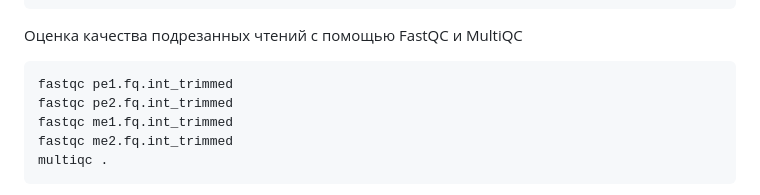
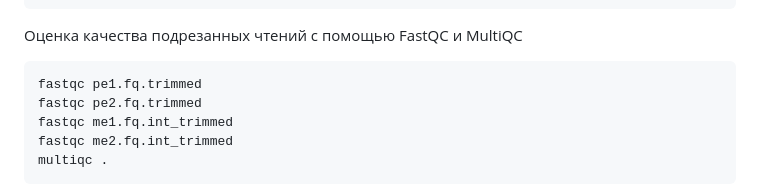
Before and after one commit to MrSo0der/laba3, a Markdown page: README.md, the part around the change. Drawn GitHub-style.

````diff
--- a/README.md
+++ b/README.md
@@ -42,8 +42,8 @@ platanus_internal_trim -i me.fofn -a 2 -q 20
 Оценка качества подрезанных чтений с помощью FastQC и MultiQC
 
 ```shell
-fastqc pe1.fq.int_trimmed
-fastqc pe2.fq.int_trimmed
+fastqc pe1.fq.trimmed
+fastqc pe2.fq.trimmed
 fastqc me1.fq.int_trimmed
 fastqc me2.fq.int_trimmed
 multiqc .
````
